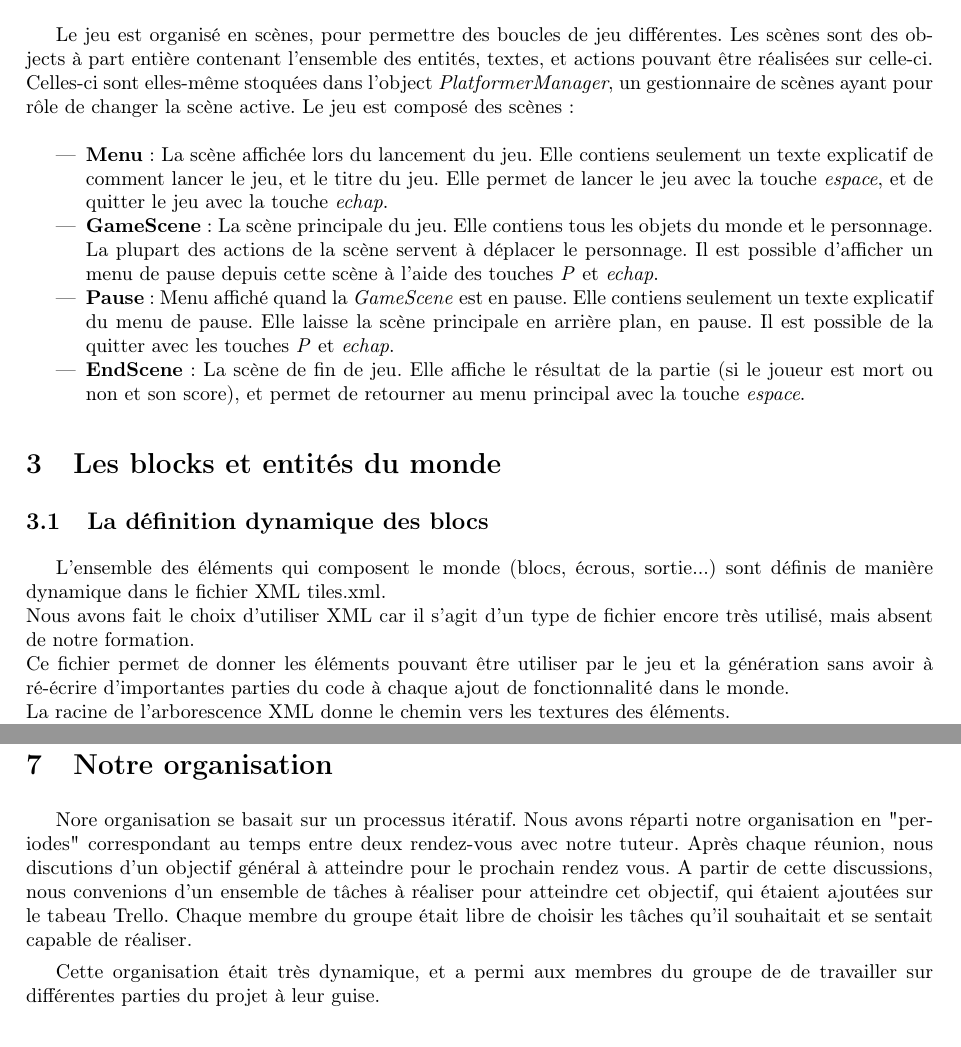
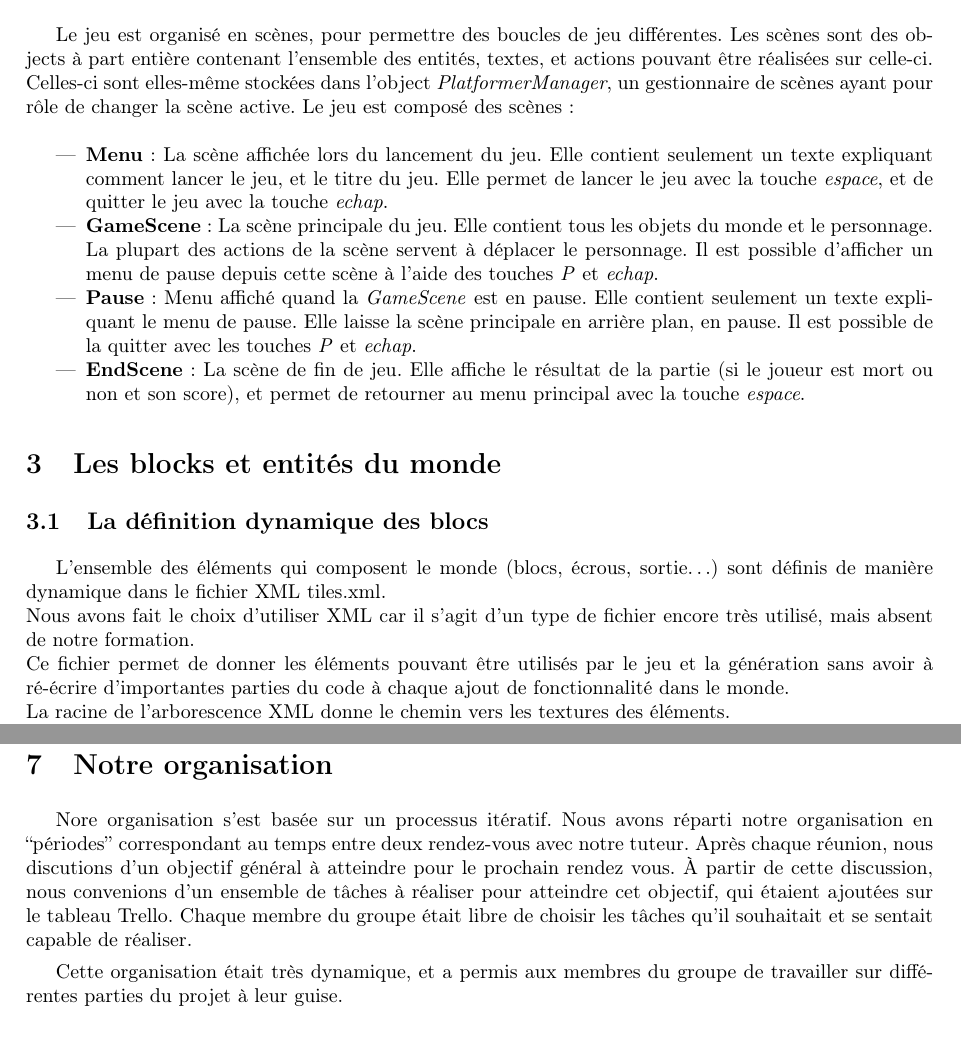
Before and after one commit to EnderiteFox/Project-Procedurally-Generated-Platformer, a LaTeX document (report/main.tex): two parts of pages 6 and 17 of 21, joined at a grey line, cut so that both start at the same text. Compiled offline with pdfLaTeX.

Commit message:
Fixed typos and grammar errors

```diff
--- a/report/main.tex
+++ b/report/main.tex
@@ -185,26 +185,32 @@ sa progression et lui permet de lancer une nouvelle partie avec un niveau entiè
 
 Le jeu est organisé en scènes, pour permettre des boucles de jeu différentes.
 Les scènes sont des objects à part entière contenant l'ensemble des entités, textes, et actions pouvant être réalisées sur celle-ci.
-Celles-ci sont elles-même stoquées dans l'object \emph{PlatformerManager}, un gestionnaire de scènes ayant pour rôle de changer la scène active.
+Celles-ci sont elles-même stockées dans l'object \emph{PlatformerManager}, un gestionnaire de scènes ayant pour rôle de changer la scène active.
 Le jeu est composé des scènes :\\
 \begin{itemize}
-  \item \textbf{Menu} : La scène affichée lors du lancement du jeu. Elle contiens seulement un texte explicatif de comment lancer le jeu, et le titre du jeu.
+  \item \textbf{Menu} : La scène affichée lors du lancement du jeu.
+  Elle contient seulement un texte expliquant comment lancer le jeu, et le titre du jeu.
   Elle permet de lancer le jeu avec la touche \emph{espace}, et de quitter le jeu avec la touche \emph{echap}.
-  \item \textbf{GameScene} : La scène principale du jeu. Elle contiens tous les objets du monde et le personnage. La plupart des actions de la scène servent à déplacer le personnage.
+  \item \textbf{GameScene} : La scène principale du jeu.
+  Elle contient tous les objets du monde et le personnage.
+  La plupart des actions de la scène servent à déplacer le personnage.
   Il est possible d'afficher un menu de pause depuis cette scène à l'aide des touches \emph{P} et \emph{echap}.
-  \item \textbf{Pause} : Menu affiché quand la \emph{GameScene} est en pause. Elle contiens seulement un texte explicatif du menu de pause.
-  Elle laisse la scène principale en arrière plan, en pause. Il est possible de la quitter avec les touches \emph{P} et \emph{echap}.
+  \item \textbf{Pause} : Menu affiché quand la \emph{GameScene} est en pause.
+  Elle contient seulement un texte expliquant le menu de pause.
+  Elle laisse la scène principale en arrière plan, en pause.
+  Il est possible de la quitter avec les touches \emph{P} et \emph{echap}.
   \item \textbf{EndScene} : La scène de fin de jeu.
   Elle affiche le résultat de la partie (si le joueur est mort ou non et son score), et permet de retourner au menu principal avec la touche \emph{espace}.
 \end{itemize}
 
 \section{Les blocks et entités du monde}
 \subsection{La définition dynamique des blocs}
-L'ensemble des éléments qui composent le monde (blocs, écrous, sortie...) sont définis de manière dynamique dans le fichier XML tiles.xml.\\
+L'ensemble des éléments qui composent le monde (blocs, écrous, sortie\ldots) sont définis de manière dynamique dans le fichier XML tiles.xml.\\
 Nous avons fait le choix d'utiliser XML car il s'agit d'un type de fichier encore très utilisé, mais absent de notre formation.\\
-Ce fichier permet de donner les éléments pouvant être utiliser par le jeu et la génération sans avoir à ré-écrire d'importantes parties du code à chaque ajout de fonctionnalité dans le monde.\\
+Ce fichier permet de donner les éléments pouvant être utilisés par le jeu et la génération sans avoir à ré-écrire d'importantes parties du code à chaque ajout de fonctionnalité dans le monde.\\
 La racine de l'arborescence XML donne le chemin vers les textures des éléments.\\
-Au sein du fichier, un élément est donné par un bloc, correspondant à son type principal, et donnant le comportement général de l'élément. Les autres caractéristiques donnant le comportement des éléments sont :\\
+Au sein du fichier, un élément est donné par un bloc, correspondant à son type principal, et donnant le comportement général de l'élément.
+Les autres caractéristiques donnant le comportement des éléments sont :\\
 \begin{itemize}
   \item \textbf{type}: Le sous-type de bloc correspond au nom de bloc, permettant de lui définir un comportement unique, en plus de son type principal.
   Par exemple, un bloc de type plateforme peut être une plateforme de glace ou une plateforme de slime.
@@ -707,16 +716,16 @@ Où \(dir\) est la direction du joueur, \(C_{air}\) un coefficient de résistanc
 
 \section{Notre organisation}
 
-Nore organisation se basait sur un processus itératif.
-Nous avons réparti notre organisation en "periodes" correspondant au temps entre deux rendez-vous avec notre tuteur.
+Nore organisation s'est basée sur un processus itératif.
+Nous avons réparti notre organisation en ``périodes'' correspondant au temps entre deux rendez-vous avec notre tuteur.
 Après chaque réunion, nous discutions d'un objectif général à atteindre pour le prochain rendez vous.
-A partir de cette discussions, nous convenions d'un ensemble de tâches à réaliser pour atteindre cet objectif, qui étaient ajoutées sur le tabeau Trello.
-Chaque membre du groupe était libre de choisir les tâches qu'il souhaitait et se sentait capable de réaliser.\par
+À partir de cette discussion, nous convenions d'un ensemble de tâches à réaliser pour atteindre cet objectif, qui étaient ajoutées sur le tableau Trello.
+Chaque membre du groupe était libre de choisir les tâches qu'il souhaitait et se sentait capable de réaliser.
 
-Cette organisation était très dynamique, et a permi aux membres du groupe de de travailler sur différentes parties du projet à leur guise.
+Cette organisation était très dynamique, et a permis aux membres du groupe de travailler sur différentes parties du projet à leur guise.
 
 \subsection{Les outils utilisés}
-% TODO: Mettre les logos des outils utilisés ? Au moins celui de gf. À moins qu'on le mettre uniquement dans la présentation?
+% TODO: Mettre les logos des outils utilisés ? Au moins celui de gf. À moins qu'on le mette uniquement dans la présentation?
 % ça serait important de mentionner qu'on a mis un peu de temps à avoir un trello
 % je pense aussi que l'ordre dans lequel on a mis les outils en place peut être intéressant à rajouter
 \subsubsection{Gamedev Framework}
```
Also changed, not shown: report/main.tex (36 more changed lines).
